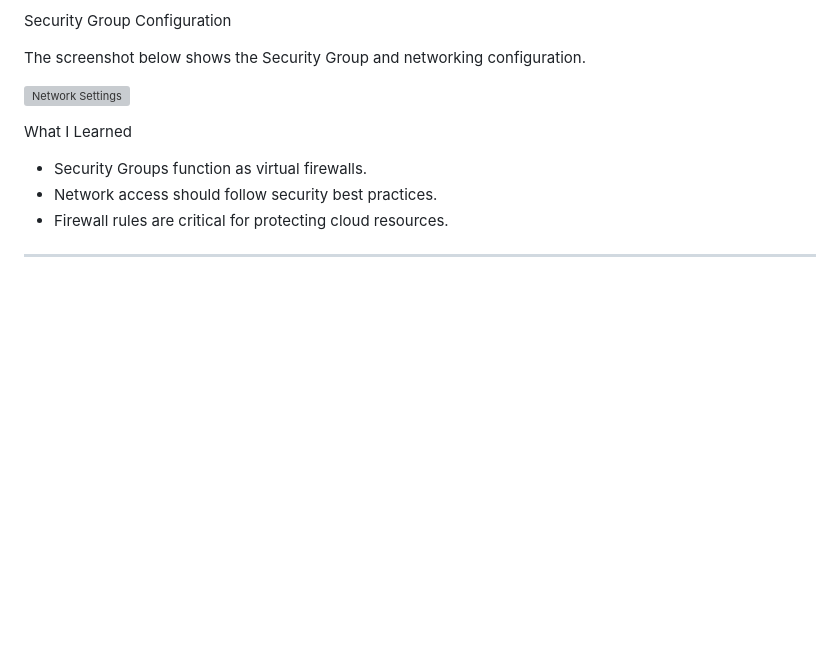
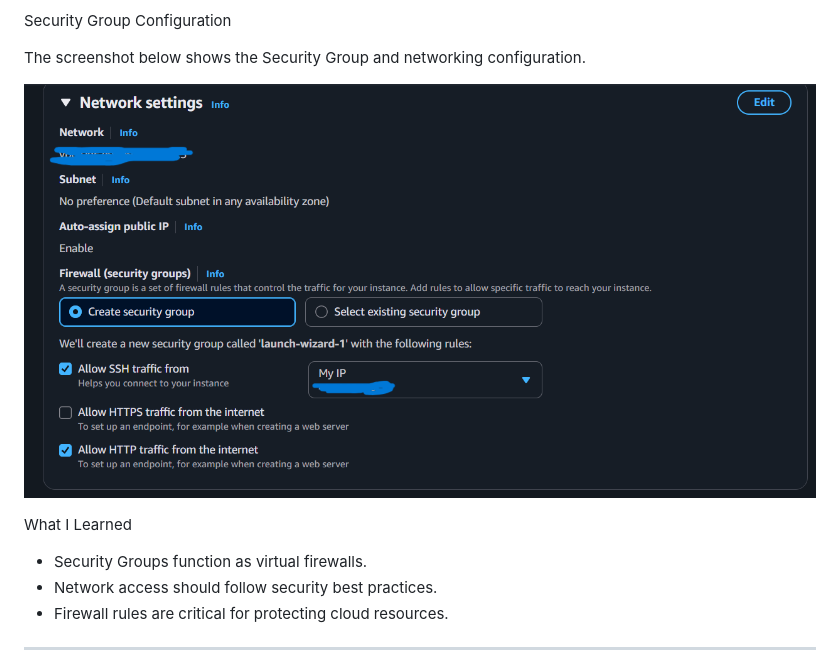
Before and after one commit to polinas-lab/aws-ec2-web-server, a Markdown page: README.md, the part around the change. Drawn GitHub-style; blank space fills up the shorter version; grey boxes are pictures that could not be loaded.

```diff
--- a/README.md
+++ b/README.md
@@ -92,7 +92,7 @@ Security Group Configuration
 
 The screenshot below shows the Security Group and networking configuration.
 
-![Network Settings](EC2-screenshots/network_settings.png)
+![Network Settings](EC2-screenshots/network&sec_settings.png)
 
 What I Learned
 
```
